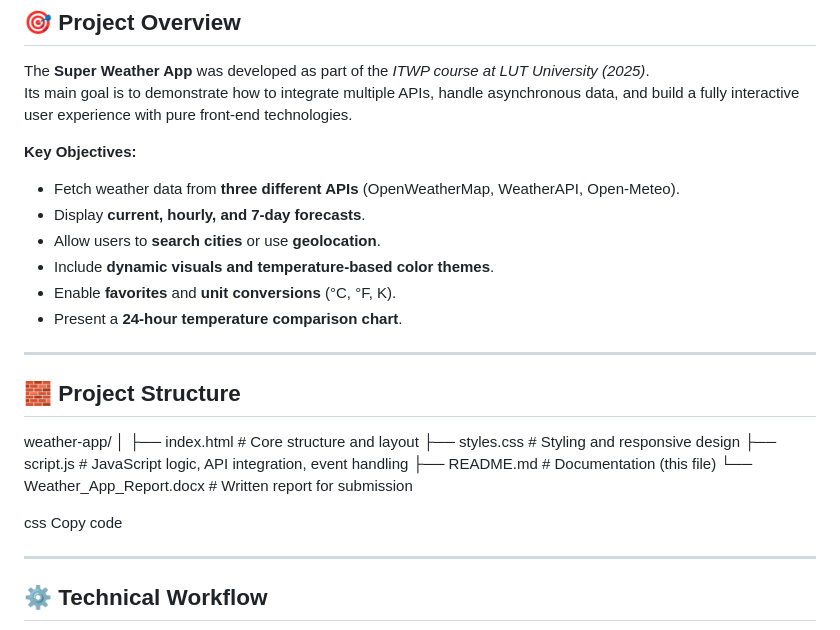
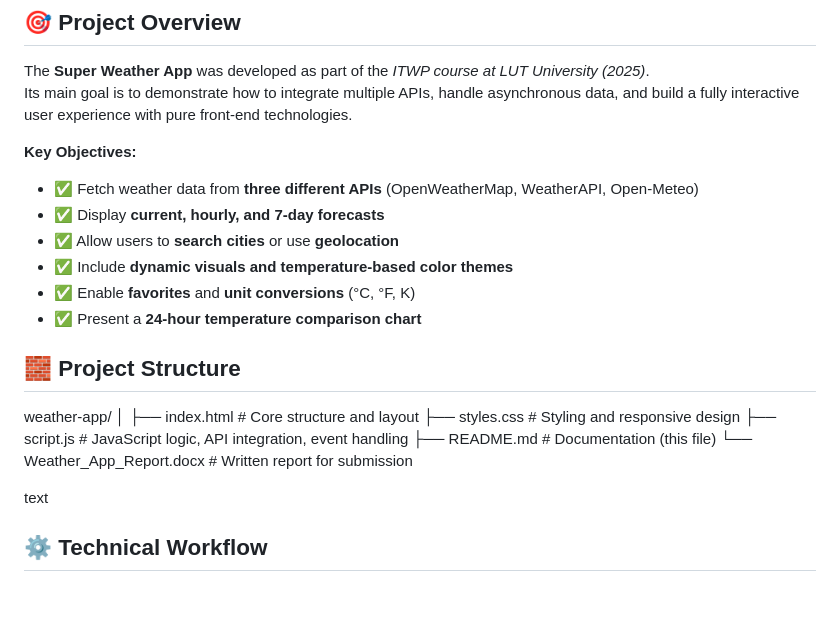
Before and after one commit to walialam015/itwp-lut-project, a Markdown page: README.md, the part around the change printed below. Rendered like a GitHub page; blank space fills up the shorter version.

Commit message:
Revise README with project overview and setup instructions
Updated project details, added badges, and improved installation instructions.

```diff
--- a/README.md
+++ b/README.md
@@ -11,17 +16,14 @@ The **Super Weather App** was developed as part of the *ITWP course at LUT Unive
 Its main goal is to demonstrate how to integrate multiple APIs, handle asynchronous data, and build a fully interactive user experience with pure front-end technologies.
 
 **Key Objectives:**
-- Fetch weather data from **three different APIs** (OpenWeatherMap, WeatherAPI, Open-Meteo).
-- Display **current, hourly, and 7-day forecasts**.
-- Allow users to **search cities** or use **geolocation**.
-- Include **dynamic visuals and temperature-based color themes**.
-- Enable **favorites** and **unit conversions** (°C, °F, K).
-- Present a **24-hour temperature comparison chart**.
-
----
+- ✅ Fetch weather data from **three different APIs** (OpenWeatherMap, WeatherAPI, Open-Meteo)
+- ✅ Display **current, hourly, and 7-day forecasts**
+- ✅ Allow users to **search cities** or use **geolocation**
+- ✅ Include **dynamic visuals and temperature-based color themes**
+- ✅ Enable **favorites** and **unit conversions** (°C, °F, K)
+- ✅ Present a **24-hour temperature comparison chart**
 
 ## 🧱 Project Structure
-
 weather-app/
 │
 ├── index.html # Core structure and layout
@@ -30,10 +32,7 @@ weather-app/
 ├── README.md # Documentation (this file)
 └── Weather_App_Report.docx # Written report for submission
 
-css
-Copy code
-
----
+text
 
 ## ⚙️ Technical Workflow
 
```
Also changed, not shown: other parts of README.md (+30 -31 lines).
